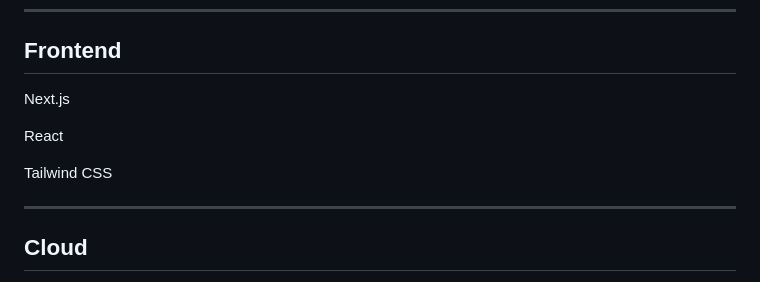
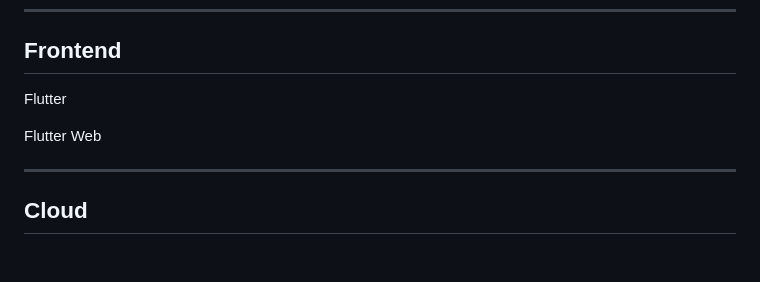
Before and after one commit to arslanMobileDev/shik-roll-platform, a Markdown page: README.md, the part around the change. Rendered like a GitHub page; blank space fills up the shorter version.

Commit message:
docs: align root frontend stack with Flutter

```diff
--- a/README.md
+++ b/README.md
@@ -273,11 +273,9 @@ BullMQ
 
 ## Frontend
 
-Next.js
+Flutter
 
-React
-
-Tailwind CSS
+Flutter Web
 
 ---
 
```
Also changed, not shown: PROJECT_BIBLE.md (+2 -2 lines), PROJECT_MANIFEST.md (+2 -2 lines).
